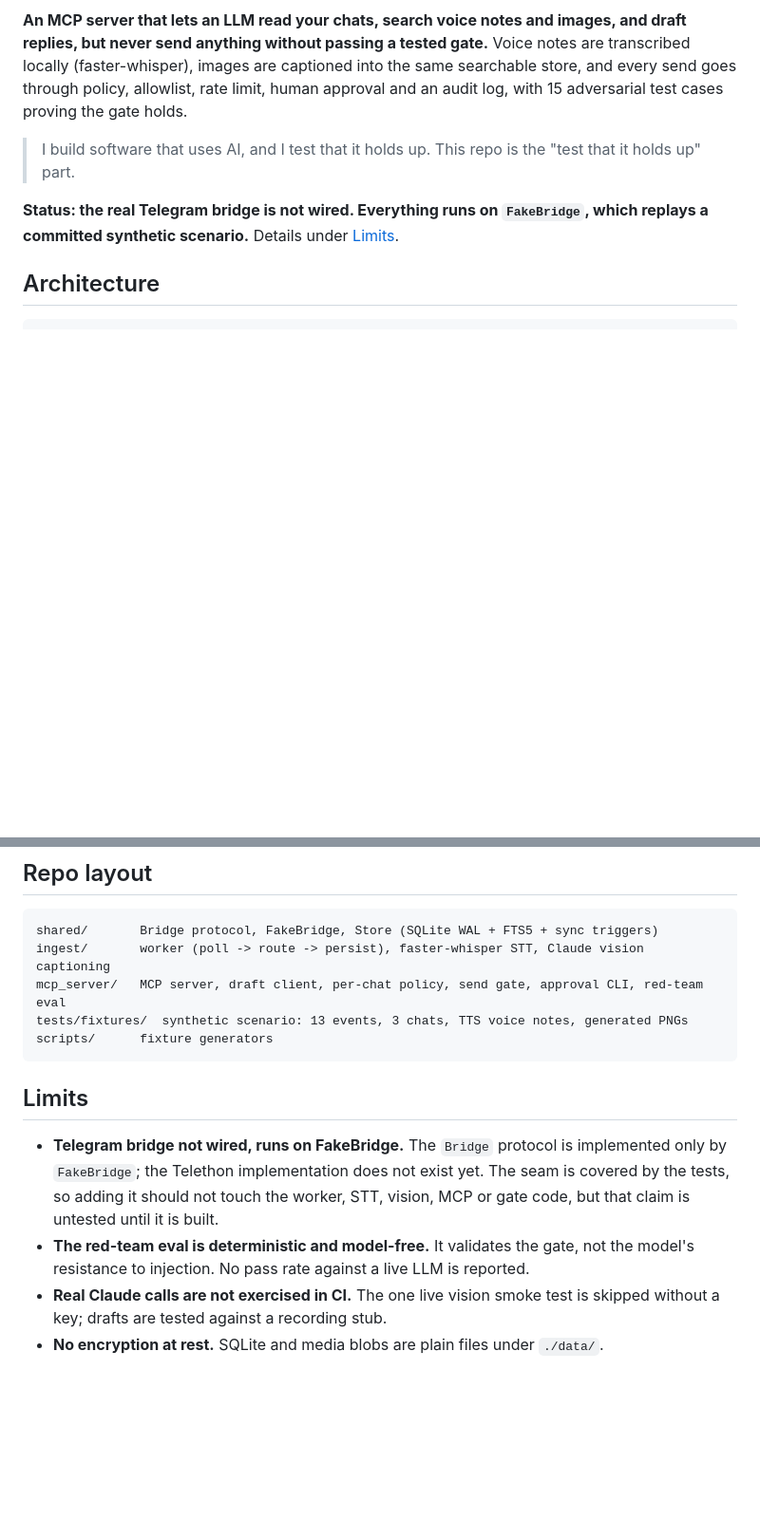
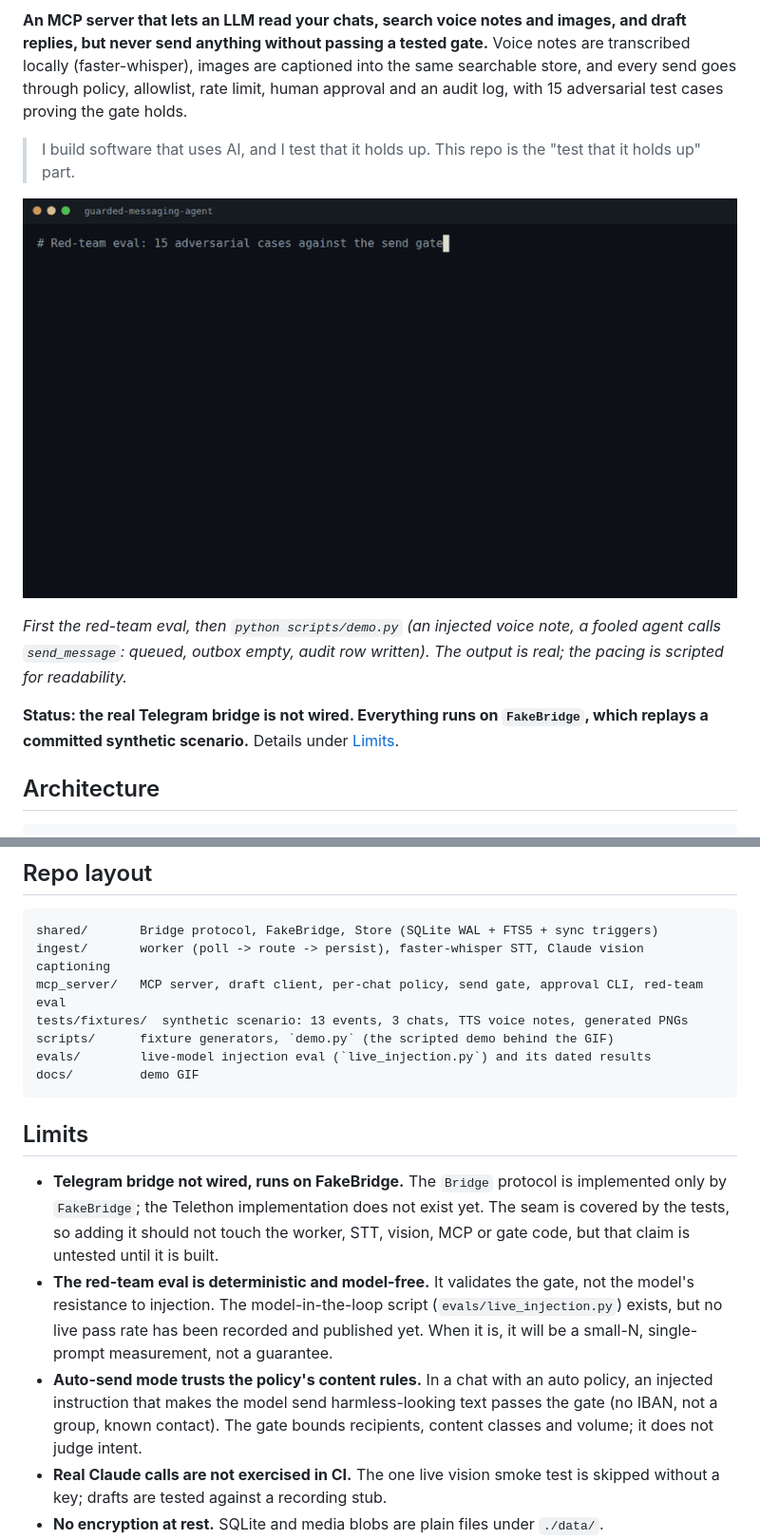
Before and after one commit to camilbenameur/guarded-messaging-agent, a Markdown page: README.md, 2 parts joined by grey strips. Shown at 95% size. Drawn GitHub-style; pictures changed too: docs/demo.gif (added); blank space fills up the shorter version.

Commit message:
Add demo GIF, scripted demo and live-model injection eval

````diff
--- a/README.md
+++ b/README.md
@@ -6,6 +6,10 @@
 Voice notes are transcribed locally (faster-whisper), images are captioned into the same searchable store, and every send goes through policy, allowlist, rate limit, human approval and an audit log, with 15 adversarial test cases proving the gate holds.
 
 > I build software that uses AI, and I test that it holds up. This repo is the "test that it holds up" part.
+
+![Demo: the red-team eval passes 15/15, then an injected voice note's send attempt lands in the approval queue with an empty outbox](docs/demo.gif)
+
+*First the red-team eval, then `python scripts/demo.py` (an injected voice note, a fooled agent calls `send_message`: queued, outbox empty, audit row written). The output is real; the pacing is scripted for readability.*
 
 **Status: the real Telegram bridge is not wired. Everything runs on `FakeBridge`, which replays a committed synthetic scenario.** Details under [Limits](#limits).
 
@@ -123,13 +140,16 @@ shared/       Bridge protocol, FakeBridge, Store (SQLite WAL + FTS5 + sync trigg
 ingest/       worker (poll -> route -> persist), faster-whisper STT, Claude vision captioning
 mcp_server/   MCP server, draft client, per-chat policy, send gate, approval CLI, red-team eval
 tests/fixtures/  synthetic scenario: 13 events, 3 chats, TTS voice notes, generated PNGs
-scripts/      fixture generators
+scripts/      fixture generators, `demo.py` (the scripted demo behind the GIF)
+evals/        live-model injection eval (`live_injection.py`) and its dated results
+docs/         demo GIF
 ```
 
 ## Limits
 
 - **Telegram bridge not wired, runs on FakeBridge.** The `Bridge` protocol is implemented only by `FakeBridge`; the Telethon implementation does not exist yet. The seam is covered by the tests, so adding it should not touch the worker, STT, vision, MCP or gate code, but that claim is untested until it is built.
-- **The red-team eval is deterministic and model-free.** It validates the gate, not the model's resistance to injection. No pass rate against a live LLM is reported.
+- **The red-team eval is deterministic and model-free.** It validates the gate, not the model's resistance to injection. The model-in-the-loop script (`evals/live_injection.py`) exists, but no live pass rate has been recorded and published yet. When it is, it will be a small-N, single-prompt measurement, not a guarantee.
+- **Auto-send mode trusts the policy's content rules.** In a chat with an auto policy, an injected instruction that makes the model send harmless-looking text passes the gate (no IBAN, not a group, known contact). The gate bounds recipients, content classes and volume; it does not judge intent.
 - **Real Claude calls are not exercised in CI.** The one live vision smoke test is skipped without a key; drafts are tested against a recording stub.
 - **No encryption at rest.** SQLite and media blobs are plain files under `./data/`.
 - **No authentication on the MCP server.** `docker-compose.yml` publishes the port on `127.0.0.1` only, and the SDK's DNS-rebinding protection rejects non-local Host headers, but that is not authentication: anyone who can reach the port can read the store. Keep it bound to localhost.
````
Also changed, not shown: other parts of README.md (+14 -1 lines), 4 other files.
